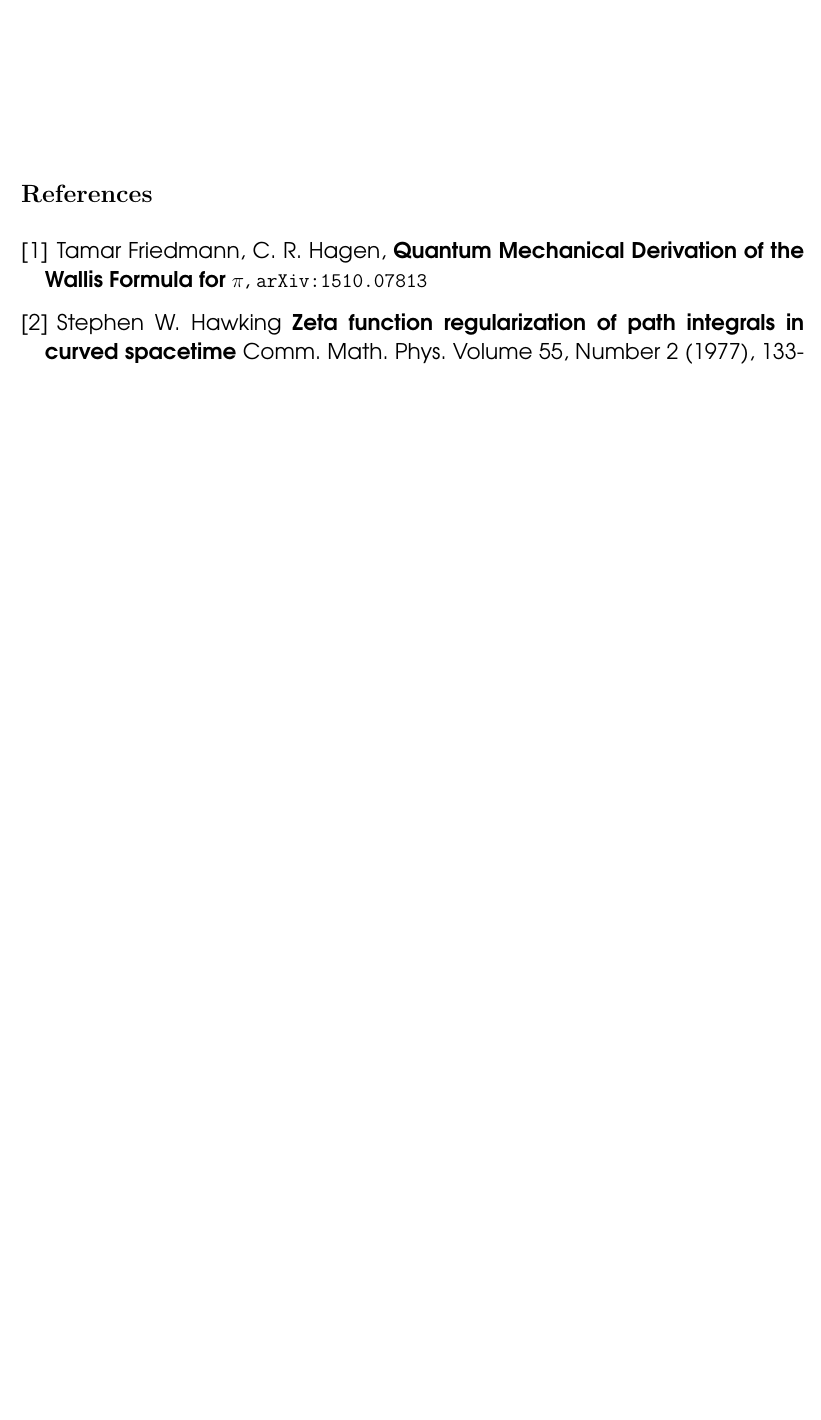
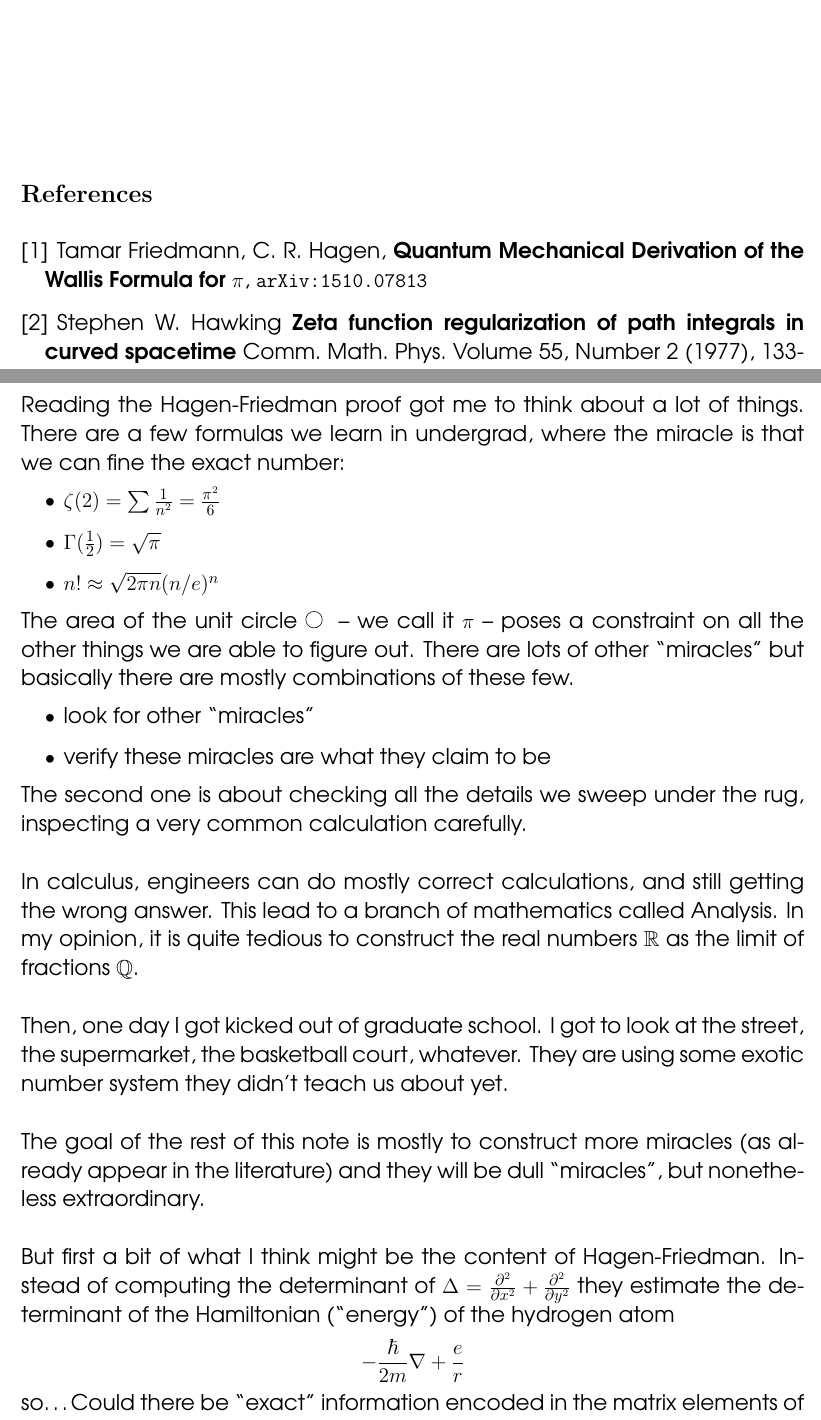
Before and after one commit to mango314/math-blog, a LaTeX document (2017/032617-wallis.tex): part of page 3 of 3 before the commit and two parts of pages 3 and 4 of 5 after it, the two joined at a grey line, cut so that both start at the same text, the shorter picture padded with empty space. Compiled offline with pdfLaTeX.

Commit message:
filler material

```diff
--- a/2017/032617-wallis.tex
+++ b/2017/032617-wallis.tex
@@ -94,3 +94,24 @@ Volume 55, Number 2 (1977), 133-148.
 
 \end{thebibliography}
 
+\newpage
+
+\noindent Reading the Hagen-Friedman proof got me to think about a lot of things.  There are a few formulas we learn in undergrad, where the miracle is that we can fine the exact number:
+\begin{itemize}
+\item $\zeta(2) = \sum \frac{1}{n^2} = \frac{\pi^2}{6}$
+\item $\Gamma(\frac{1}{2}) = \sqrt{\pi}$
+\item $n! \approx \sqrt{2\pi n } (n/e)^n$
+\end{itemize}
+The area of the unit circle \begin{tikz} \draw (0,0) circle (0.2cm); \end{tikz} -- we call it $\pi$ --  poses a constraint on all the other things we are able to figure out.  There are lots of other ``miracles" but basically there are mostly combinations of these few.
+\begin{itemize}
+\item look for other ``miracles"
+\item verify these miracles are what they claim to be
+\end{itemize}
+The second one is about checking all the details we sweep under the rug, inspecting a very common calculation carefully.  \\ \\
+In calculus, engineers can do mostly correct calculations, and still getting the wrong answer.  This lead to a branch of mathematics called Analysis.  In my opinion, it is quite tedious to construct the real numbers $\mathbb{R}$ as the limit of fractions $\mathbb{Q}$. \\ \\ Then, one day I got kicked out of graduate school.  I got to look at the street, the supermarket, the basketball court, whatever.  They are using some exotic number system they didn't teach us about yet. \\ \\
+The goal of the rest of this note is mostly to construct more miracles (as already appear in the literature) and they will be dull ``miracles", but nonetheless extraordinary.  \\ \\
+But first a bit of what I think might be the content of Hagen-Friedman.  Instead of computing the determinant of $\Delta = \frac{\partial^2}{\partial x^2}+\frac{\partial^2}{\partial y^2} $ they estimate the determinant of the Hamiltonian (``energy") of the hydrogen atom
+$$ - \frac{\hbar}{2m}\nabla  + \frac{e}{r} $$
+so\dots Could there be ``exact" information encoded in the matrix elements of the operators? Yes.
+
+\newpage
```
Also changed, not shown: 2017/032617-wallis.pdf, 2017/032617-wallis.tex (14 more changed lines).
